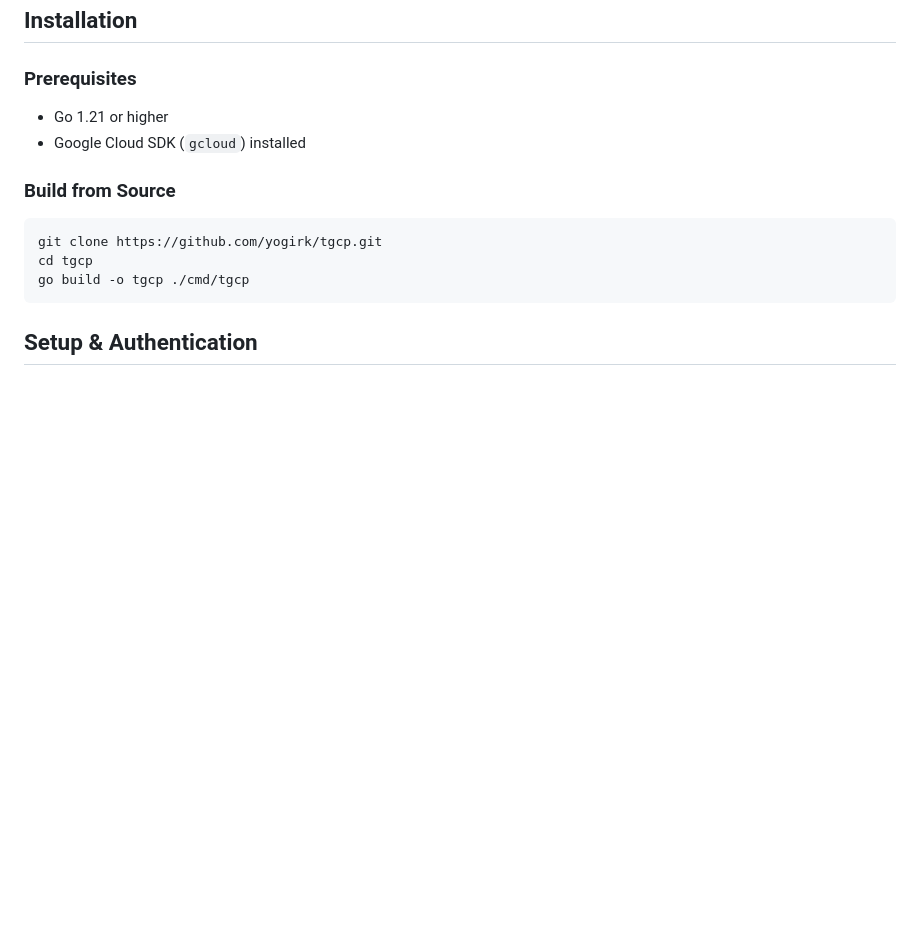
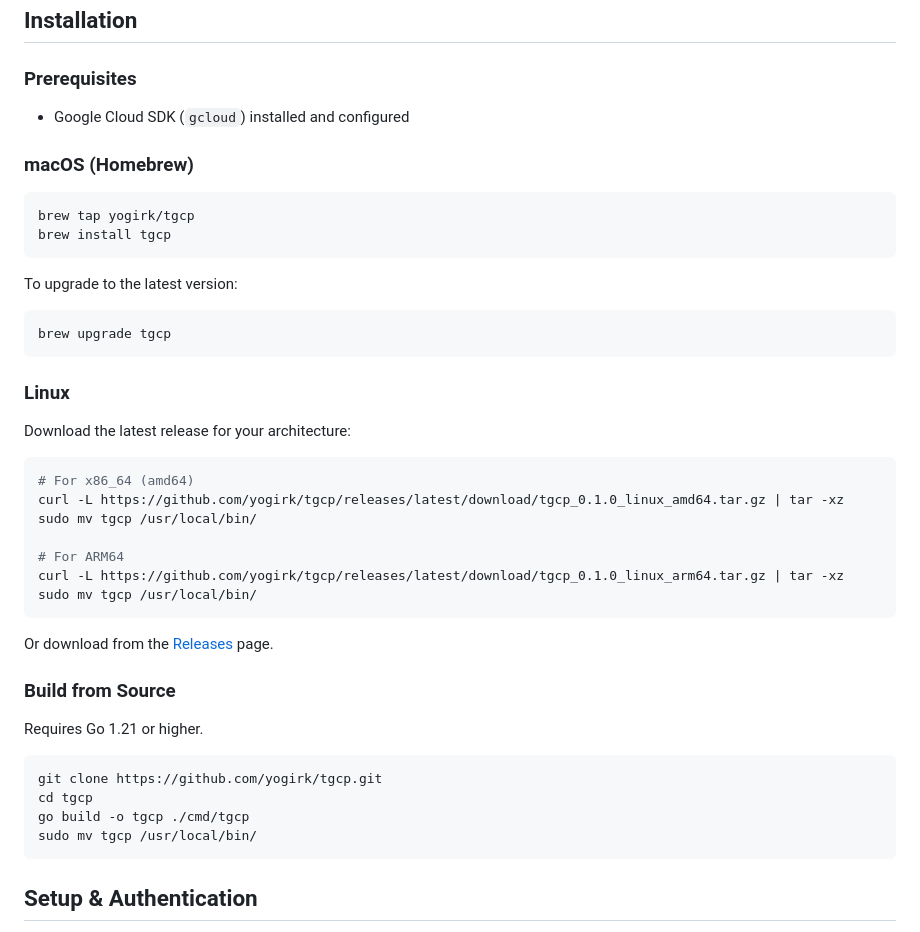
Before and after one commit to yogirk/tgcp, a Markdown page: README.md, the part around one of its changes. Rendered like a GitHub page; blank space fills up the shorter version.

Commit message:
Update README with Homebrew and Linux installation instructions
- Add Homebrew tap/install instructions for macOS
- Add Linux binary download instructions for amd64/arm64
- Update usage examples to reflect global installation
- Keep build from source as alternative option

Co-Authored-By: Claude Opus 4.5 <noreply@anthropic.com>

````diff
--- a/README.md
+++ b/README.md
@@ -28,15 +28,45 @@ For the best experience, we recommend using [Google Sans Mono](https://fonts.goo
 
 ### Prerequisites
 
-- Go 1.21 or higher
-- Google Cloud SDK (`gcloud`) installed
+- Google Cloud SDK (`gcloud`) installed and configured
+
+### macOS (Homebrew)
+
+```bash
+brew tap yogirk/tgcp
+brew install tgcp
+```
+
+To upgrade to the latest version:
+```bash
+brew upgrade tgcp
+```
+
+### Linux
+
+Download the latest release for your architecture:
+
+```bash
+# For x86_64 (amd64)
+curl -L https://github.com/yogirk/tgcp/releases/latest/download/tgcp_0.1.0_linux_amd64.tar.gz | tar -xz
+sudo mv tgcp /usr/local/bin/
+
+# For ARM64
+curl -L https://github.com/yogirk/tgcp/releases/latest/download/tgcp_0.1.0_linux_arm64.tar.gz | tar -xz
+sudo mv tgcp /usr/local/bin/
+```
+
+Or download from the [Releases](https://github.com/yogirk/tgcp/releases) page.
 
 ### Build from Source
+
+Requires Go 1.21 or higher.
 
 ```bash
 git clone https://github.com/yogirk/tgcp.git
 cd tgcp
 go build -o tgcp ./cmd/tgcp
+sudo mv tgcp /usr/local/bin/
 ```
 
 ## Setup & Authentication
````
Also changed, not shown: other parts of README.md (+2 -2 lines).
